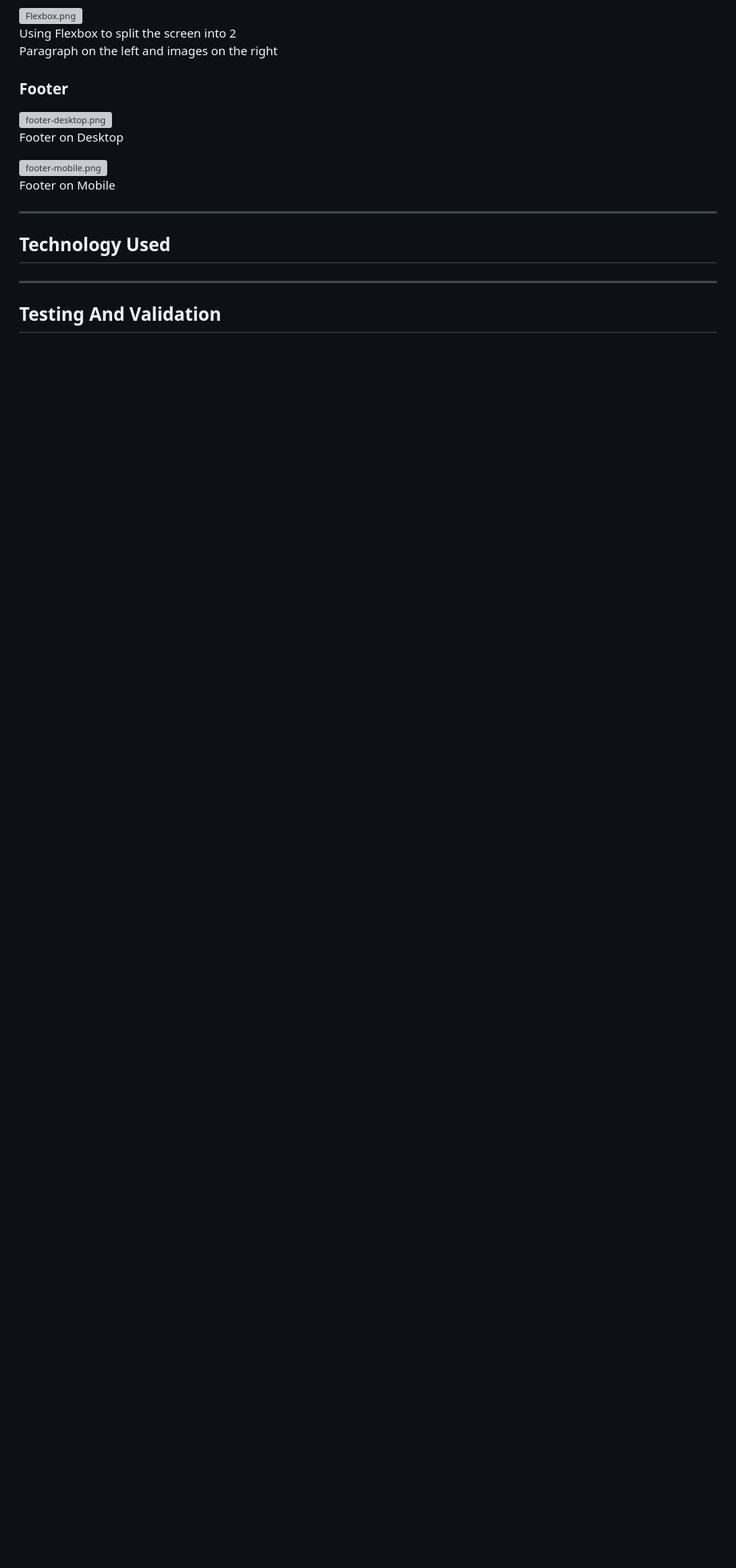
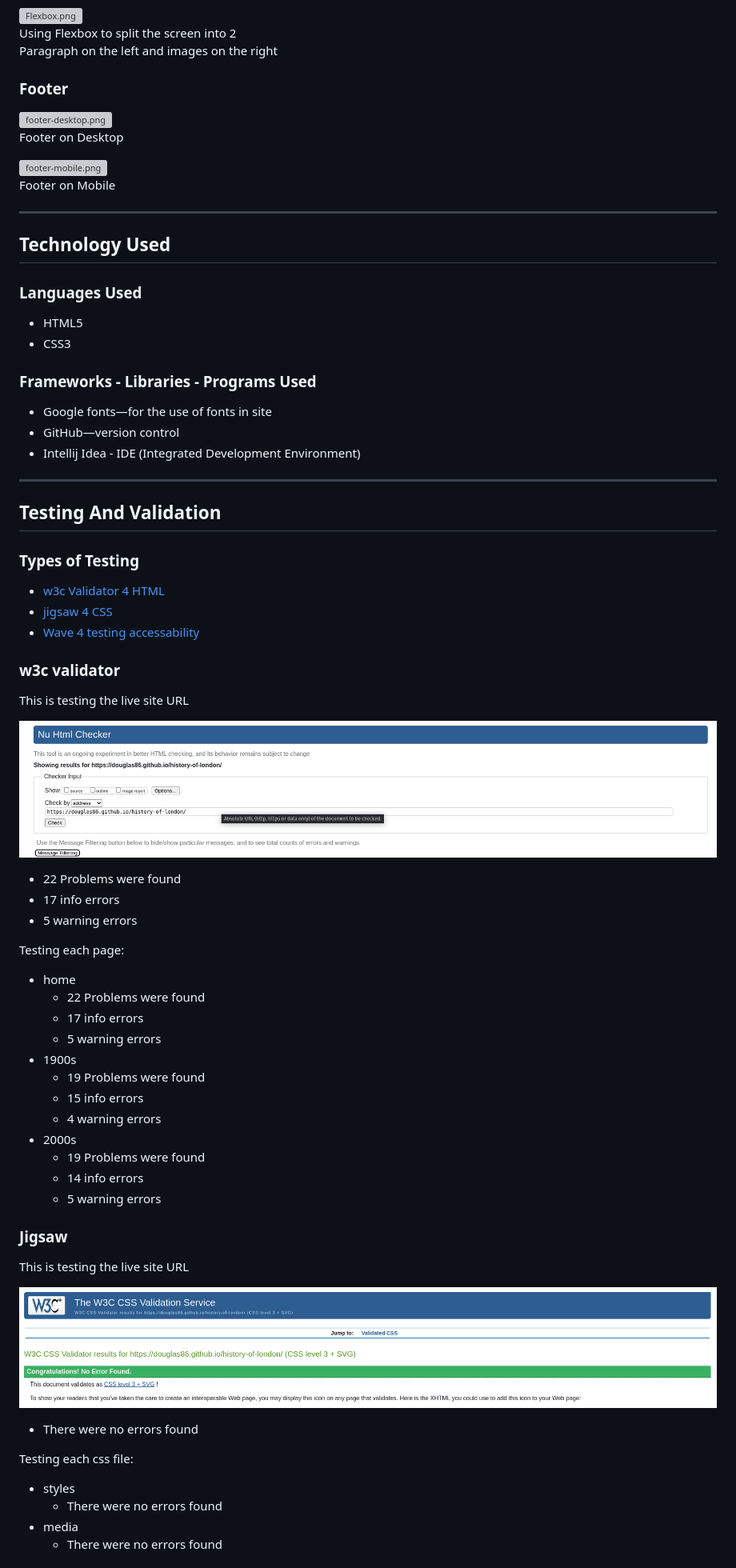
Before and after one commit to douglas86/history-of-london, a Markdown page: README.md, the part around the change printed below. Shown: that part at 80% size. GitHub-like rendering; pictures changed too: assets/images/readme/CSS-validator.png (added), assets/images/readme/HTML-validator.png (added); blank space fills up the shorter version; grey boxes are pictures that could not be loaded.

Commit message:
Validation testing results with HTML, CSS and wave

```diff
--- a/README.md
+++ b/README.md
@@ -135,6 +145,64 @@ Footer on Mobile
 
 ## Technology Used
 
+### <span style="color:#AB8E38">Languages Used</span>
+
+- HTML5
+- CSS3
+
+### <span style="color:#AB8E38">Frameworks - Libraries - Programs Used</span>
+
+- Google fonts—for the use of fonts in site
+- GitHub—version control
+- Intellij Idea - IDE (Integrated Development Environment)
+
 ---
 
 ## Testing And Validation
+
+### <span style="color:#AB8E38">Types of Testing</span>
+
+- [w3c Validator 4 HTML](https://validator.w3.org/)
+- [jigsaw 4 CSS](https://jigsaw.w3.org/css-validator/)
+- [Wave 4 testing accessability](https://wave.webaim.org/)
+
+### <span style="color:#AB8E38">w3c validator</span>
+
+This is testing the live site URL
+
+![HTML-validator.png](assets%2Fimages%2Freadme%2FHTML-validator.png)
+
+- 22 Problems were found
+- 17 info errors
+- 5 warning errors
+
+Testing each page:
+
+- home
+  - 22 Problems were found
+  - 17 info errors
+  - 5 warning errors
+- 1900s
+  - 19 Problems were found
+  - 15 info errors
+  - 4 warning errors
+- 2000s
+  - 19 Problems were found
+  - 14 info errors
+  - 5 warning errors
+
+### <span style="color:#AB8E38">Jigsaw</span>
+
+This is testing the live site URL
+
+![CSS-validator.png](assets%2Fimages%2Freadme%2FCSS-validator.png)
+
+- There were no errors found
+
+Testing each css file:
+
+- styles
+  - There were no errors found
+- media
+  - There were no errors found
+
```
Also changed, not shown: other parts of README.md (+37 -2 lines), assets/images/readme/wave-validator.png (added).
